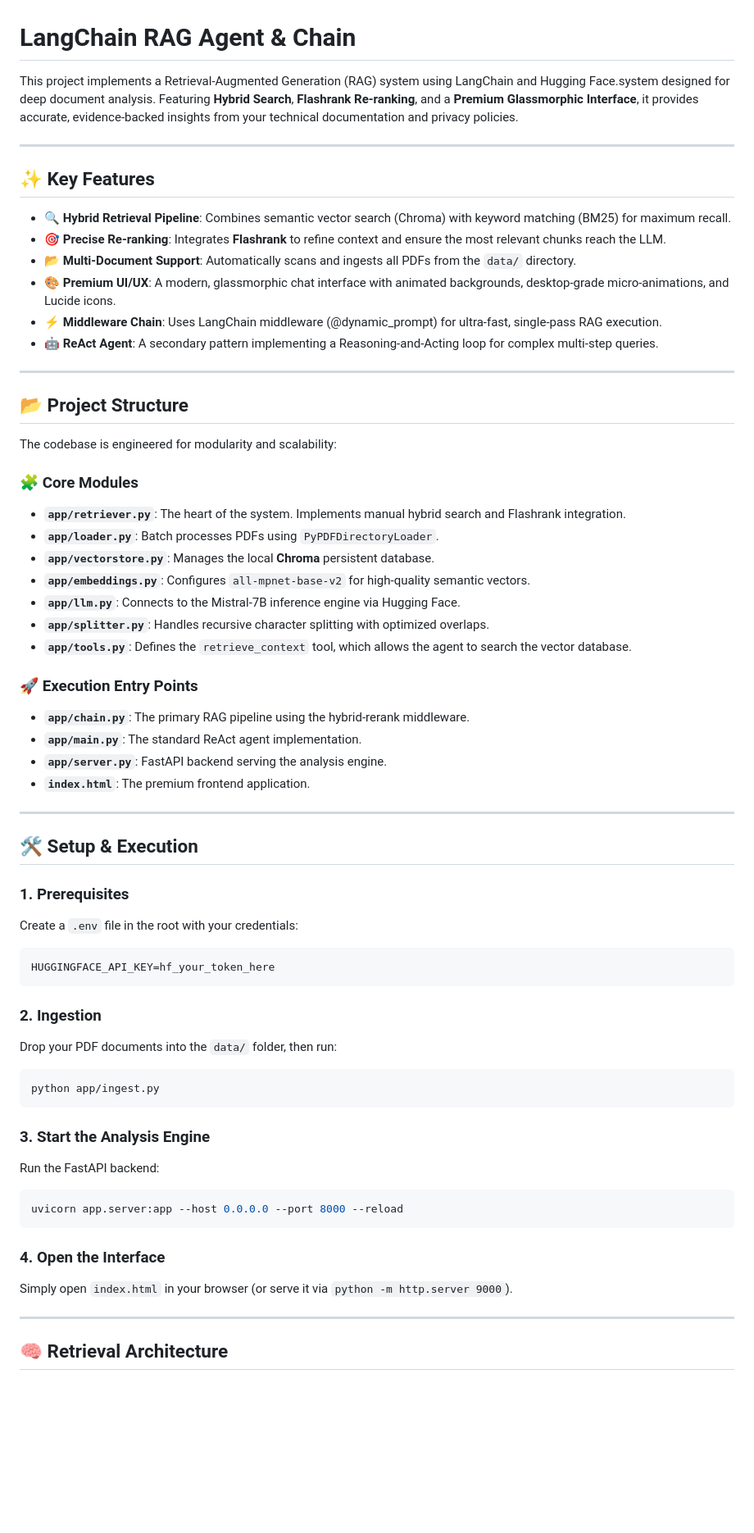
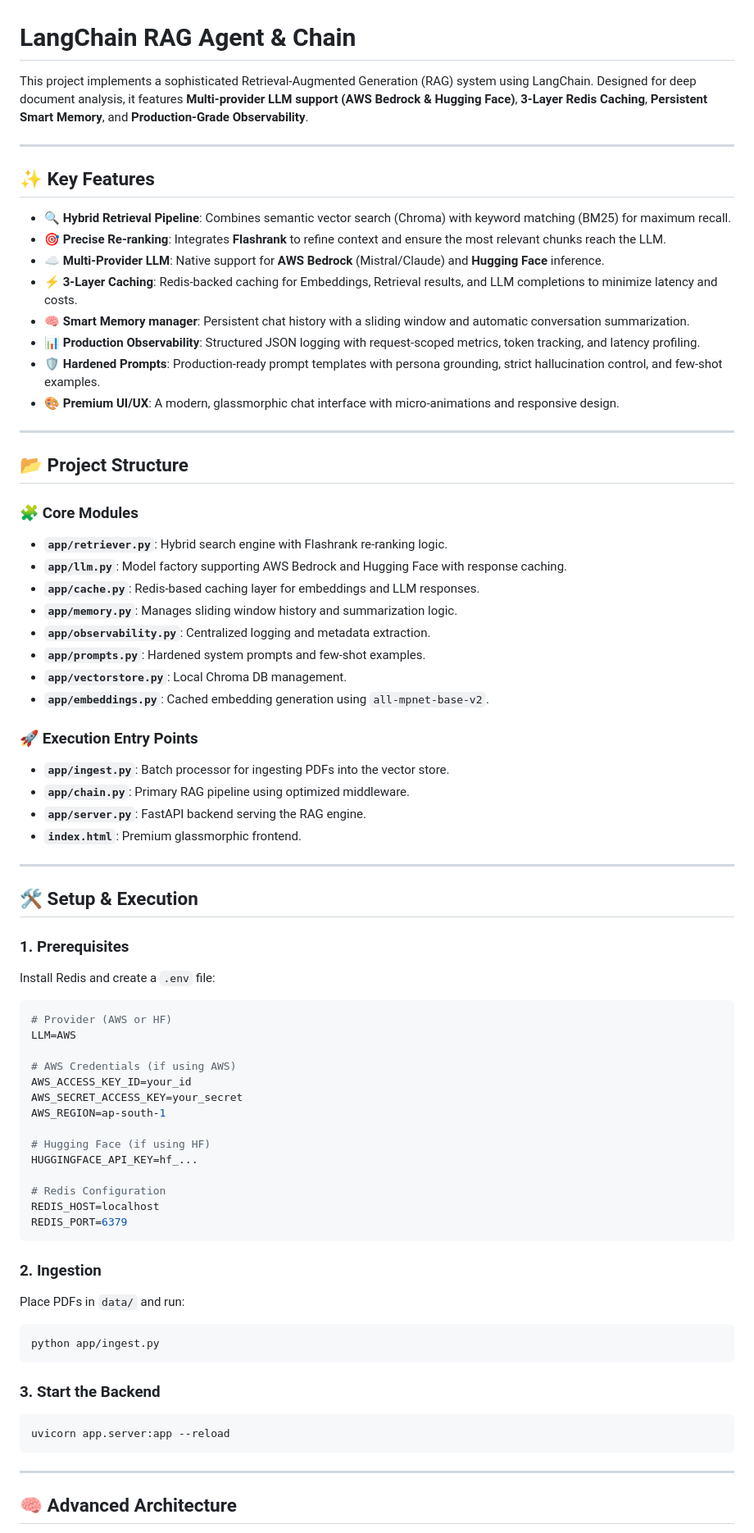
Before and after one commit to bhaveshnegi/langchain_rag_agent, a Markdown page: README.md, the part around one of its changes. Shown at 82% size. Rendered like a GitHub page; blank space fills up the shorter version.

````diff
--- a/README.md
+++ b/README.md
@@ -1,6 +1,6 @@
 # LangChain RAG Agent & Chain
 
-This project implements a Retrieval-Augmented Generation (RAG) system using LangChain and Hugging Face.system designed for deep document analysis. Featuring **Hybrid Search**, **Flashrank Re-ranking**, and a **Premium Glassmorphic Interface**, it provides accurate, evidence-backed insights from your technical documentation and privacy policies.
+This project implements a sophisticated Retrieval-Augmented Generation (RAG) system using LangChain. Designed for deep document analysis, it features **Multi-provider LLM support (AWS Bedrock & Hugging Face)**, **3-Layer Redis Caching**, **Persistent Smart Memory**, and **Production-Grade Observability**.
 
 ---
 
@@ -8,58 +8,68 @@ This project implements a Retrieval-Augmented Generation (RAG) system using Lang
 
 - **🔍 Hybrid Retrieval Pipeline**: Combines semantic vector search (Chroma) with keyword matching (BM25) for maximum recall.
 - **🎯 Precise Re-ranking**: Integrates **Flashrank** to refine context and ensure the most relevant chunks reach the LLM.
-- **📂 Multi-Document Support**: Automatically scans and ingests all PDFs from the `data/` directory.
-- **🎨 Premium UI/UX**: A modern, glassmorphic chat interface with animated backgrounds, desktop-grade micro-animations, and Lucide icons.
-- **⚡ Middleware Chain**: Uses LangChain middleware (@dynamic_prompt) for ultra-fast, single-pass RAG execution.
-- **🤖 ReAct Agent**: A secondary pattern implementing a Reasoning-and-Acting loop for complex multi-step queries.
+- **☁️ Multi-Provider LLM**: Native support for **AWS Bedrock** (Mistral/Claude) and **Hugging Face** inference.
+- **⚡ 3-Layer Caching**: Redis-backed caching for Embeddings, Retrieval results, and LLM completions to minimize latency and costs.
+- **🧠 Smart Memory manager**: Persistent chat history with a sliding window and automatic conversation summarization.
+- **📊 Production Observability**: Structured JSON logging with request-scoped metrics, token tracking, and latency profiling.
+- **🛡️ Hardened Prompts**: Production-ready prompt templates with persona grounding, strict hallucination control, and few-shot examples.
+- **🎨 Premium UI/UX**: A modern, glassmorphic chat interface with micro-animations and responsive design.
 
 ---
 
 ## 📂 Project Structure
 
-The codebase is engineered for modularity and scalability:
-
 ### 🧩 Core Modules
-- **`app/retriever.py`**: The heart of the system. Implements manual hybrid search and Flashrank integration.
-- **`app/loader.py`**: Batch processes PDFs using `PyPDFDirectoryLoader`.
-- **`app/vectorstore.py`**: Manages the local **Chroma** persistent database.
-- **`app/embeddings.py`**: Configures `all-mpnet-base-v2` for high-quality semantic vectors.
-- **`app/llm.py`**: Connects to the Mistral-7B inference engine via Hugging Face.
-- **`app/splitter.py`**: Handles recursive character splitting with optimized overlaps.
-- **`app/tools.py`**: Defines the `retrieve_context` tool, which allows the agent to search the vector database.
+- **`app/retriever.py`**: Hybrid search engine with Flashrank re-ranking logic.
+- **`app/llm.py`**: Model factory supporting AWS Bedrock and Hugging Face with response caching.
+- **`app/cache.py`**: Redis-based caching layer for embeddings and LLM responses.
+- **`app/memory.py`**: Manages sliding window history and summarization logic.
+- **`app/observability.py`**: Centralized logging and metadata extraction.
+- **`app/prompts.py`**: Hardened system prompts and few-shot examples.
+- **`app/vectorstore.py`**: Local Chroma DB management.
+- **`app/embeddings.py`**: Cached embedding generation using `all-mpnet-base-v2`.
 
 ### 🚀 Execution Entry Points
-- **`app/chain.py`**: The primary RAG pipeline using the hybrid-rerank middleware.
-- **`app/main.py`**: The standard ReAct agent implementation.
-- **`app/server.py`**: FastAPI backend serving the analysis engine.
-- **`index.html`**: The premium frontend application.
+- **`app/ingest.py`**: Batch processor for ingesting PDFs into the vector store.
+- **`app/chain.py`**: Primary RAG pipeline using optimized middleware.
+- **`app/server.py`**: FastAPI backend serving the RAG engine.
+- **`index.html`**: Premium glassmorphic frontend.
 
 ---
 
 ## 🛠️ Setup & Execution
 
 ### 1. Prerequisites
-Create a `.env` file in the root with your credentials:
+Install Redis and create a `.env` file:
 ```env
-HUGGINGFACE_API_KEY=hf_your_token_here
+# Provider (AWS or HF)
+LLM=AWS
+
+# AWS Credentials (if using AWS)
+AWS_ACCESS_KEY_ID=your_id
+AWS_SECRET_ACCESS_KEY=your_secret
+AWS_REGION=ap-south-1
+
+# Hugging Face (if using HF)
+HUGGINGFACE_API_KEY=hf_...
+
+# Redis Configuration
+REDIS_HOST=localhost
+REDIS_PORT=6379
 ```
 
 ### 2. Ingestion
-Drop your PDF documents into the `data/` folder, then run:
+Place PDFs in `data/` and run:
 ```powershell
 python app/ingest.py
 ```
 
-### 3. Start the Analysis Engine
-Run the FastAPI backend:
+### 3. Start the Backend
 ```powershell
-uvicorn app.server:app --host 0.0.0.0 --port 8000 --reload
+uvicorn app.server:app --reload
 ```
-
-### 4. Open the Interface
-Simply open `index.html` in your browser (or serve it via `python -m http.server 9000`).
 
 ---
 
-## 🧠 Retrieval Architecture
+## 🧠 Advanced Architecture
 
````
Also changed, not shown: other parts of README.md (+28 -7 lines).
